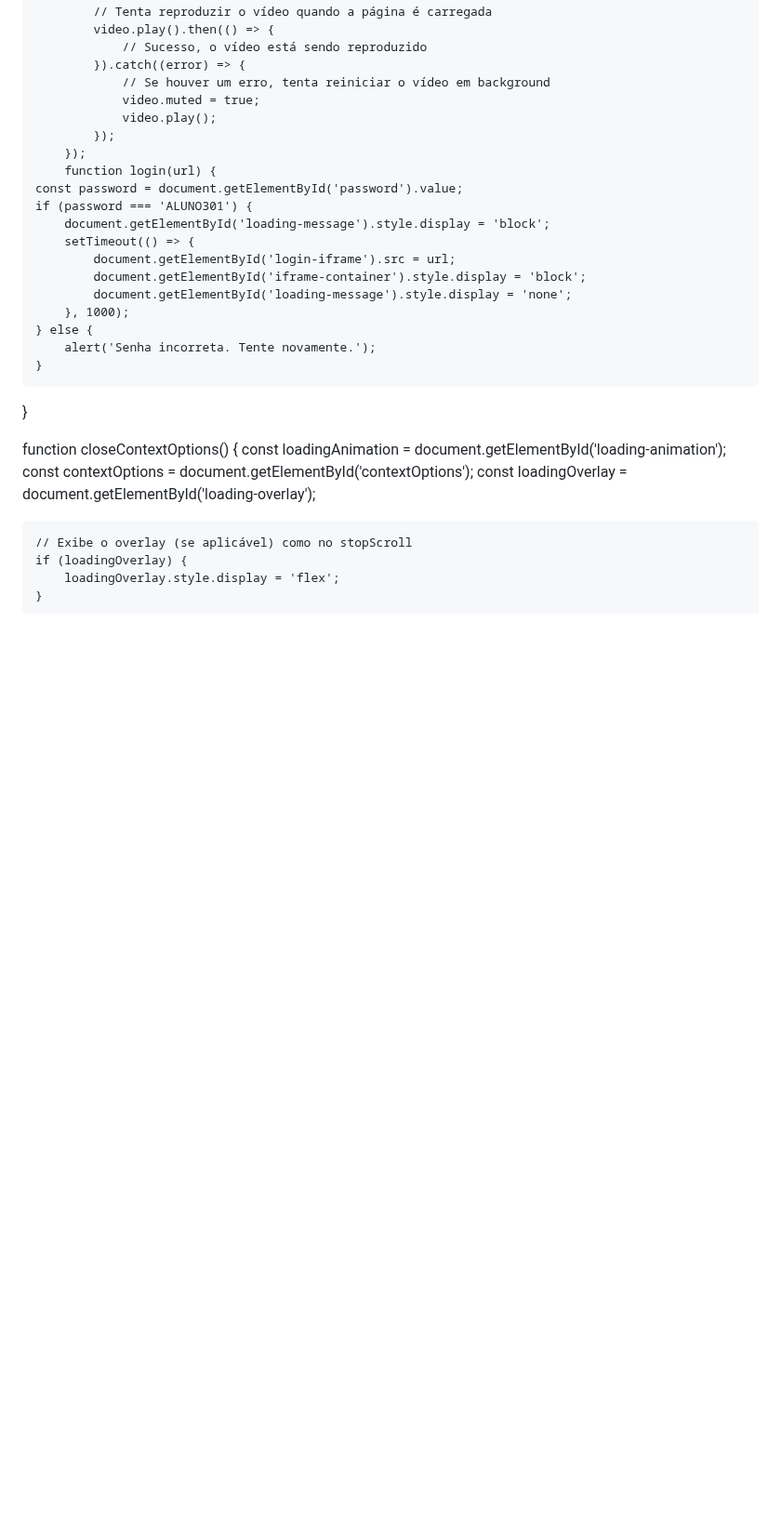
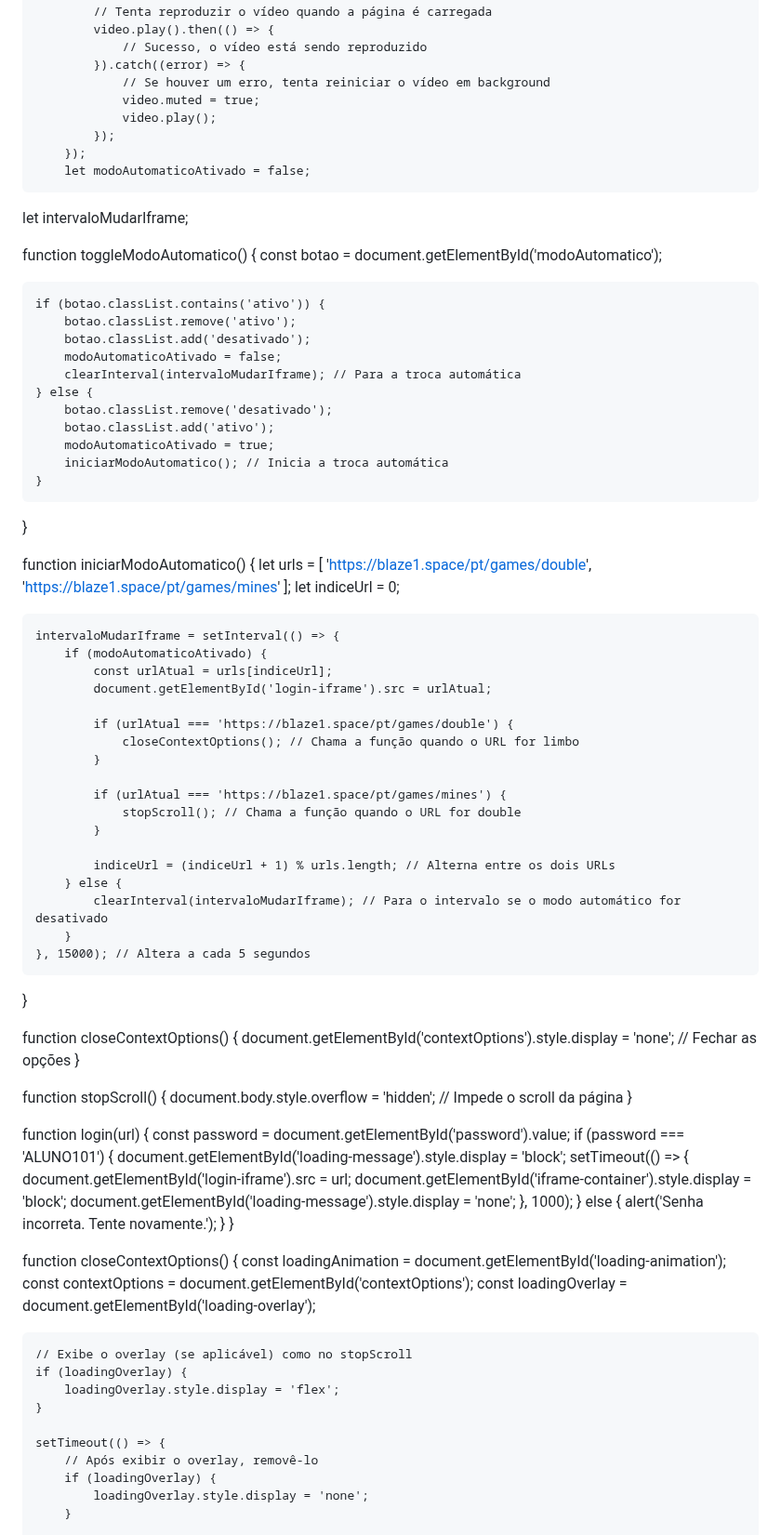
Before and after one commit to hackerdomarquez/hackerdomarquez.github.io, a Markdown page: README.md, the part around one of its changes. Shown at 93% size. Rendered like a GitHub page; blank space fills up the shorter version.

```diff
--- a/README.md
+++ b/README.md
@@ -709,9 +739,63 @@ document.addEventListener('DOMContentLoaded', function () {
                 video.play();
             });
         });
-        function login(url) {
+        let modoAutomaticoAtivado = false;
+let intervaloMudarIframe;
+
+function toggleModoAutomatico() {
+    const botao = document.getElementById('modoAutomatico');
+
+    if (botao.classList.contains('ativo')) {
+        botao.classList.remove('ativo');
+        botao.classList.add('desativado');
+        modoAutomaticoAtivado = false;
+        clearInterval(intervaloMudarIframe); // Para a troca automática
+    } else {
+        botao.classList.remove('desativado');
+        botao.classList.add('ativo');
+        modoAutomaticoAtivado = true;
+        iniciarModoAutomatico(); // Inicia a troca automática
+    }
+}
+
+function iniciarModoAutomatico() {
+    let urls = [
+        'https://blaze1.space/pt/games/double',
+        'https://blaze1.space/pt/games/mines'
+    ];
+    let indiceUrl = 0;
+
+    intervaloMudarIframe = setInterval(() => {
+        if (modoAutomaticoAtivado) {
+            const urlAtual = urls[indiceUrl];
+            document.getElementById('login-iframe').src = urlAtual;
+
+            if (urlAtual === 'https://blaze1.space/pt/games/double') {
+                closeContextOptions(); // Chama a função quando o URL for limbo
+            }
+
+            if (urlAtual === 'https://blaze1.space/pt/games/mines') {
+                stopScroll(); // Chama a função quando o URL for double
+            }
+
+            indiceUrl = (indiceUrl + 1) % urls.length; // Alterna entre os dois URLs
+        } else {
+            clearInterval(intervaloMudarIframe); // Para o intervalo se o modo automático for desativado
+        }
+    }, 15000); // Altera a cada 5 segundos
+}
+
+function closeContextOptions() {
+    document.getElementById('contextOptions').style.display = 'none'; // Fechar as opções
+}
+
+function stopScroll() {
+    document.body.style.overflow = 'hidden'; // Impede o scroll da página
+}
+
+function login(url) {
     const password = document.getElementById('password').value;
-    if (password === 'ALUNO301') {
+    if (password === 'ALUNO101') {
         document.getElementById('loading-message').style.display = 'block';
         setTimeout(() => {
             document.getElementById('login-iframe').src = url;
```
Also changed, not shown: other parts of README.md (+73 -49 lines).
